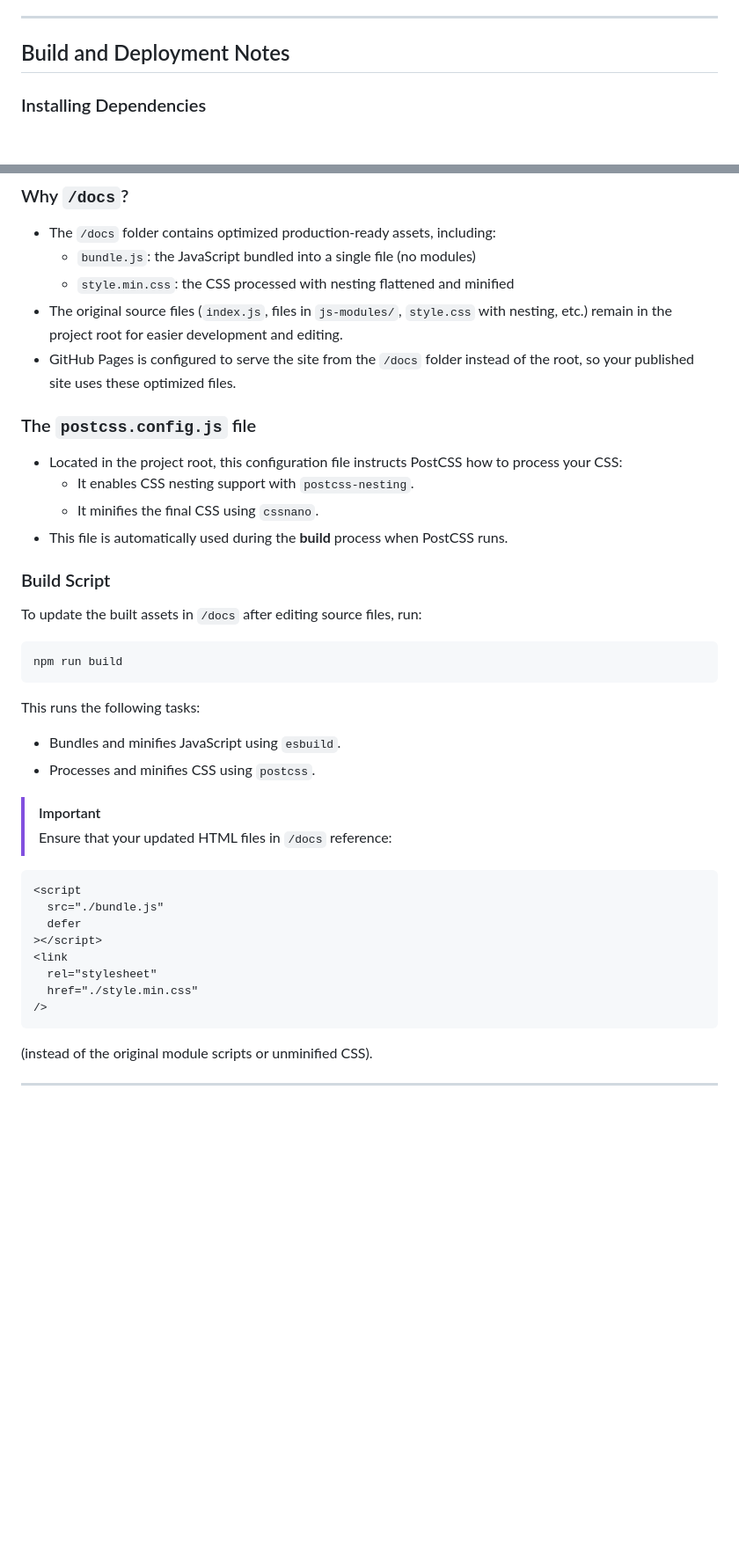
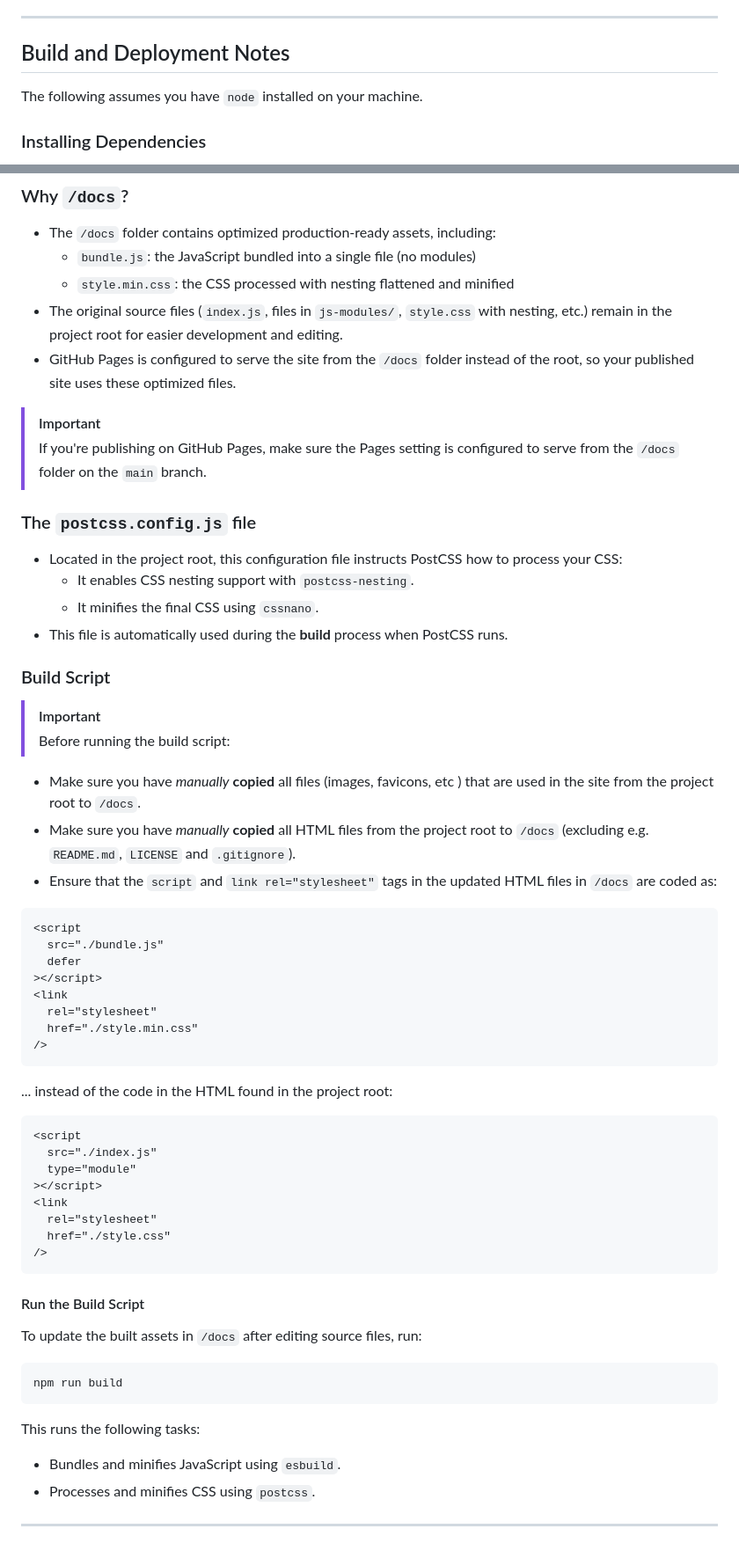
Before and after one commit to chrisnajman/pool-schedules, a Markdown page: README.md, 2 parts joined by grey strips. Shown: that part at 88% size. GitHub-like rendering; blank space fills up the shorter version.

````diff
--- a/README.md
+++ b/README.md
@@ -119,6 +119,8 @@ The layout and functionality have been verified in both browser and device simul
 
 ## Build and Deployment Notes
 
+The following assumes you have `node` installed on your machine.
+
 ### Installing Dependencies
 
 Before running the build commands, install the required packages (`esbuild postcss postcss-nesting postcss-cli cssnano`) as dev dependencies:
@@ -135,6 +137,9 @@ npm i
 - The original source files (`index.js`, files in `js-modules/`, `style.css` with nesting, etc.) remain in the project root for easier development and editing.
 - GitHub Pages is configured to serve the site from the `/docs` folder instead of the root, so your published site uses these optimized files.
 
+> [!IMPORTANT]
+> If you're publishing on GitHub Pages, make sure the Pages setting is configured to serve from the `/docs` folder on the `main` branch.
+
 ### The `postcss.config.js` file
 
 - Located in the project root, this configuration file instructs PostCSS how to process your CSS:
@@ -143,6 +148,39 @@ npm i
 - This file is automatically used during the **build** process when PostCSS runs.
 
 ### Build Script
+
+> [!IMPORTANT]
+> Before running the build script:
+
+- Make sure you have _manually_ **copied** all files (images, favicons, etc ) that are used in the site from the project root to `/docs`.
+- Make sure you have _manually_ **copied** all HTML files from the project root to `/docs` (excluding e.g. `README.md`, `LICENSE` and `.gitignore`).
+- Ensure that the `script` and `link rel="stylesheet"` tags in the updated HTML files in `/docs` are coded as:
+
+```html
+<script
+  src="./bundle.js"
+  defer
+></script>
+<link
+  rel="stylesheet"
+  href="./style.min.css"
+/>
+```
+
+... instead of the code in the HTML found in the project root:
+
+```html
+<script
+  src="./index.js"
+  type="module"
+></script>
+<link
+  rel="stylesheet"
+  href="./style.css"
+/>
+```
+
+#### Run the Build Script
 
 To update the built assets in `/docs` after editing source files, run:
 
@@ -155,20 +193,4 @@ This runs the following tasks:
 - Bundles and minifies JavaScript using `esbuild`.
 - Processes and minifies CSS using `postcss`.
 
-> [!IMPORTANT]
-> Ensure that your updated HTML files in `/docs` reference:
-
-```html
-<script
-  src="./bundle.js"
-  defer
-></script>
-<link
-  rel="stylesheet"
-  href="./style.min.css"
-/>
-```
-
-(instead of the original module scripts or unminified CSS).
-
 ---
````
